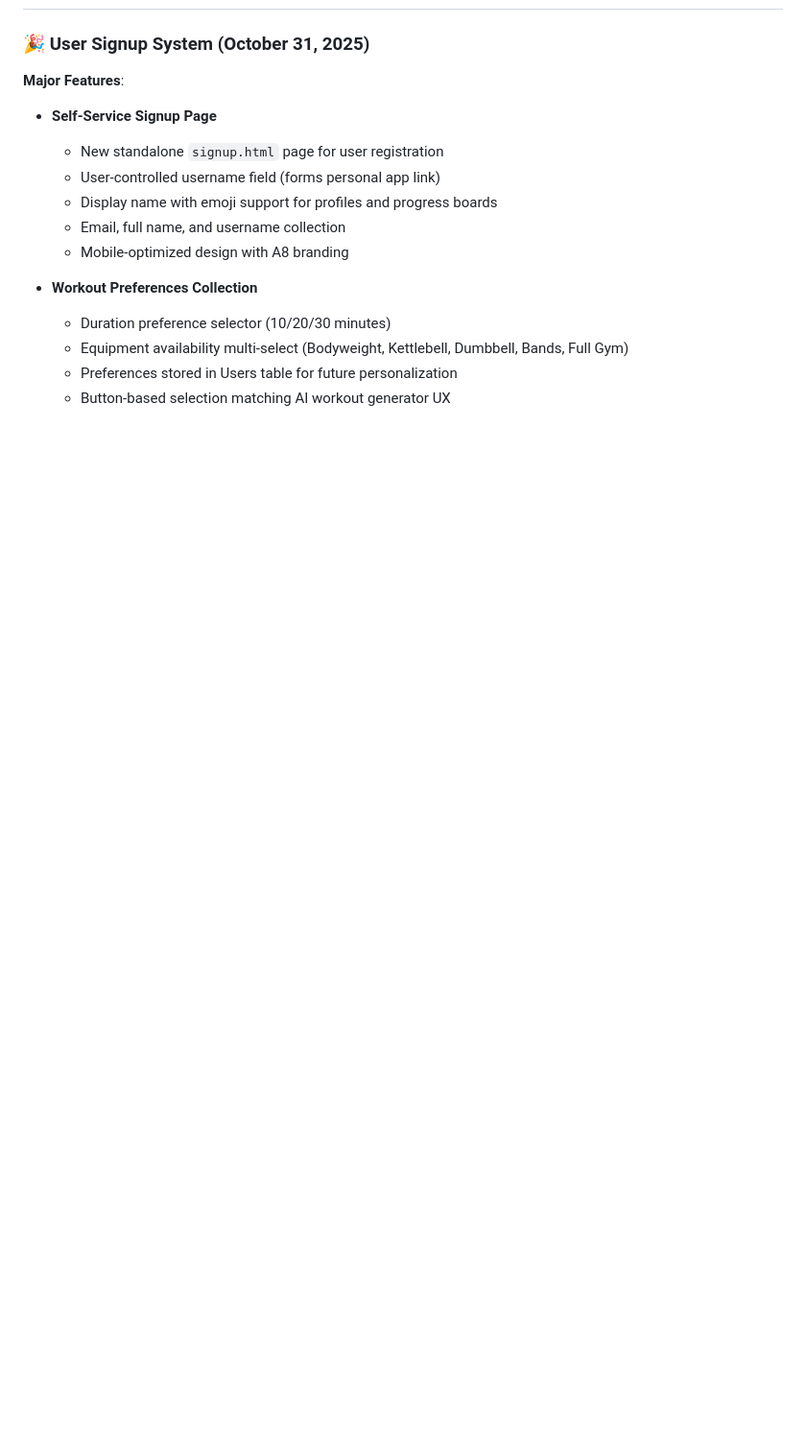
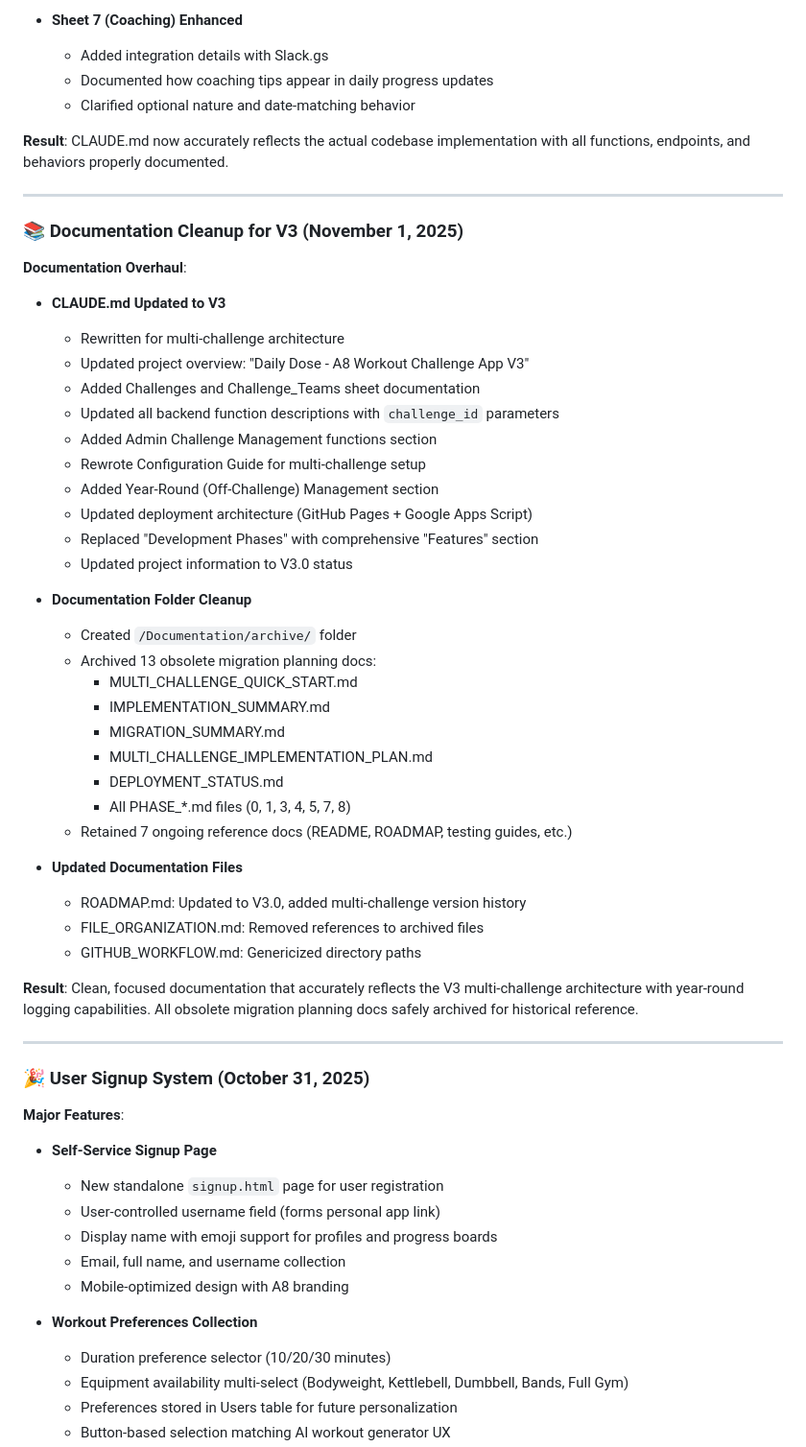
Before and after one commit to martinapt8/a8-workout-app, a Markdown page: CHANGELOG.md, the part around one of its changes. Shown at 96% size. Drawn GitHub-style; blank space fills up the shorter version.

```diff
--- a/CHANGELOG.md
+++ b/CHANGELOG.md
@@ -4,3 +69,46 @@
+- **Sheet 7 (Coaching) Enhanced**
+  - Added integration details with Slack.gs
+  - Documented how coaching tips appear in daily progress updates
+  - Clarified optional nature and date-matching behavior
+
+**Result**: CLAUDE.md now accurately reflects the actual codebase implementation with all functions, endpoints, and behaviors properly documented.
+
+---
+
+### 📚 Documentation Cleanup for V3 (November 1, 2025)
+
+**Documentation Overhaul**:
+- **CLAUDE.md Updated to V3**
+  - Rewritten for multi-challenge architecture
+  - Updated project overview: "Daily Dose - A8 Workout Challenge App V3"
+  - Added Challenges and Challenge_Teams sheet documentation
+  - Updated all backend function descriptions with `challenge_id` parameters
+  - Added Admin Challenge Management functions section
+  - Rewrote Configuration Guide for multi-challenge setup
+  - Added Year-Round (Off-Challenge) Management section
+  - Updated deployment architecture (GitHub Pages + Google Apps Script)
+  - Replaced "Development Phases" with comprehensive "Features" section
+  - Updated project information to V3.0 status
+
+- **Documentation Folder Cleanup**
+  - Created `/Documentation/archive/` folder
+  - Archived 13 obsolete migration planning docs:
+    - MULTI_CHALLENGE_QUICK_START.md
+    - IMPLEMENTATION_SUMMARY.md
+    - MIGRATION_SUMMARY.md
+    - MULTI_CHALLENGE_IMPLEMENTATION_PLAN.md
+    - DEPLOYMENT_STATUS.md
+    - All PHASE_*.md files (0, 1, 3, 4, 5, 7, 8)
+  - Retained 7 ongoing reference docs (README, ROADMAP, testing guides, etc.)
+
+- **Updated Documentation Files**
+  - ROADMAP.md: Updated to V3.0, added multi-challenge version history
+  - FILE_ORGANIZATION.md: Removed references to archived files
+  - GITHUB_WORKFLOW.md: Genericized directory paths
+
+**Result**: Clean, focused documentation that accurately reflects the V3 multi-challenge architecture with year-round logging capabilities. All obsolete migration planning docs safely archived for historical reference.
+
+---
 
 ### 🎉 User Signup System (October 31, 2025)
 
```
Also changed, not shown: other parts of CHANGELOG.md (+66 -1 lines).
